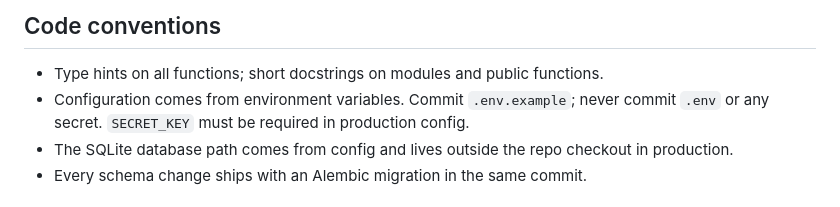
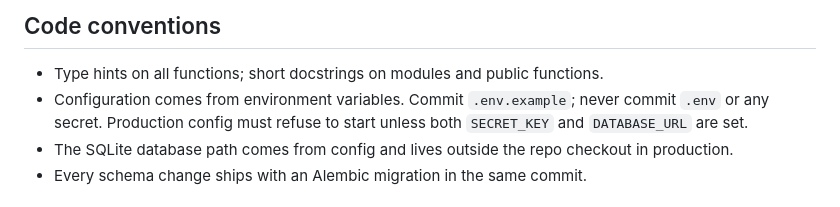
Before and after one commit to jmabes/project-tracker, a Markdown page: CLAUDE.md, the part around the change. Rendered like a GitHub page.

Commit message:
docs(claude): require DATABASE_URL as well as SECRET_KEY in production
The production config already refuses to start without DATABASE_URL so
the SQLite file can never fall back to a path inside the repo checkout.
The owner approved this in the Milestone 1 review and asked for
CLAUDE.md to say so, so future sessions keep the rule.

Co-Authored-By: Claude Opus 5.5 <noreply@anthropic.com>
Claude-Session: https://claude.ai/code/session_019oyRwL91xfjRALXpmu698t

```diff
--- a/CLAUDE.md
+++ b/CLAUDE.md
@@ -97,7 +97,8 @@ A `Project` has exactly these user-facing fields (plus `id`, `created_at`, `upda
 
 - Type hints on all functions; short docstrings on modules and public functions.
 - Configuration comes from environment variables. Commit `.env.example`; never commit
-  `.env` or any secret. `SECRET_KEY` must be required in production config.
+  `.env` or any secret. Production config must refuse to start unless both
+  `SECRET_KEY` and `DATABASE_URL` are set.
 - The SQLite database path comes from config and lives outside the repo checkout in
   production.
 - Every schema change ships with an Alembic migration in the same commit.
```
